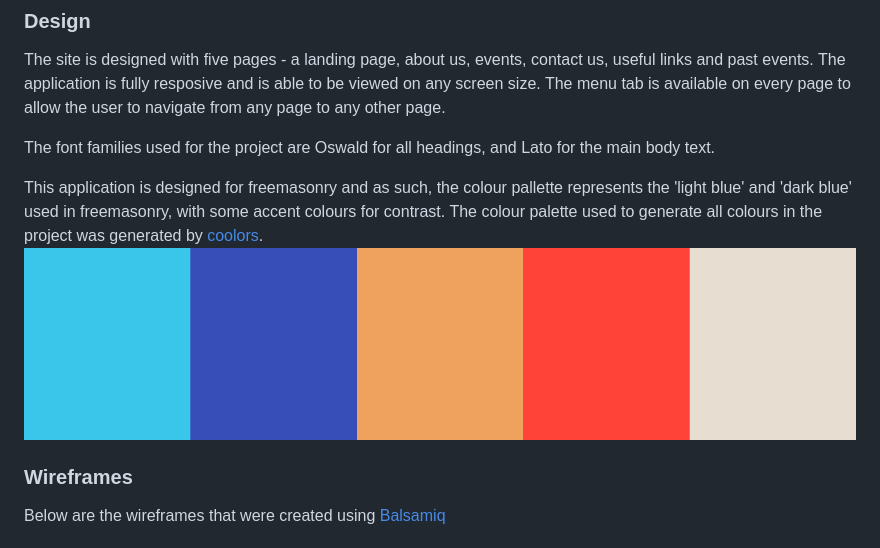
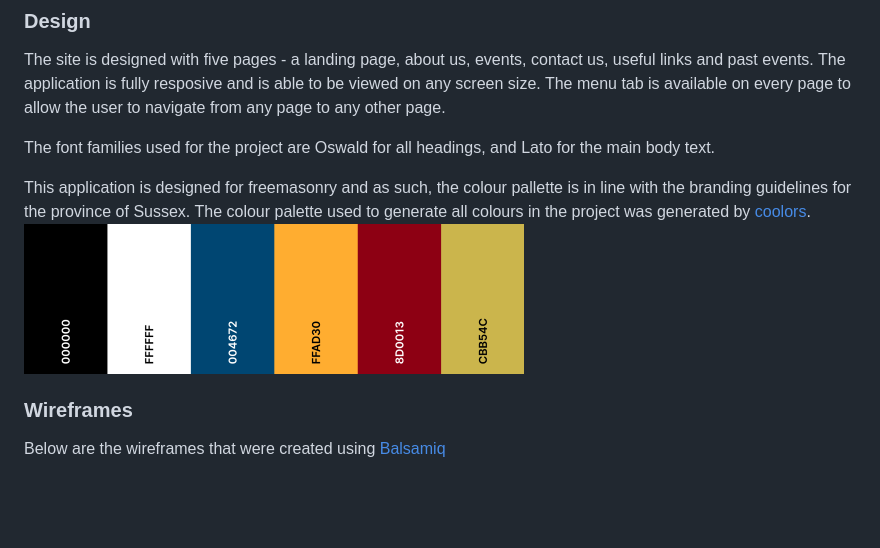
Before and after one commit to tealhorizon87/TheAshlarClub, a Markdown page: README.md, the part around the change. Drawn GitHub-style; pictures changed too: assets/readme_img/new_ashlar_colour_pallette.png (added); blank space fills up the shorter version.

Commit message:
adjust branding colours to match province branding guidelines and adjust links

```diff
--- a/README.md
+++ b/README.md
@@ -45,8 +45,8 @@ The site is designed with five pages - a landing page, about us, events, contact
 
 The font families used for the project are Oswald for all headings, and Lato for the main body text.
 
-This application is designed for freemasonry and as such, the colour pallette represents the 'light blue' and 'dark blue' used in freemasonry, with some accent colours for contrast. The colour palette used to generate all colours in the project was generated by [coolors](https://coolors.co/).
-![colour palette image](assets/readme_img/colour_pallette.png)
+This application is designed for freemasonry and as such, the colour pallette is in line with the branding guidelines for the province of Sussex. The colour palette used to generate all colours in the project was generated by [coolors](https://coolors.co/).
+![new colour pallette](assets/readme_img/new_ashlar_colour_pallette.png)
 
 ### Wireframes
 Below are the wireframes that were created using [Balsamiq](https://balsamiq.com/)
```
Also changed, not shown: assets/img/mcf_logo.jpg (deleted), assets/img/ng_round_logo.png (added), assets/img/portal_logo.png (added), assets/img/solomon_logo.png (deleted), 3 other files.
